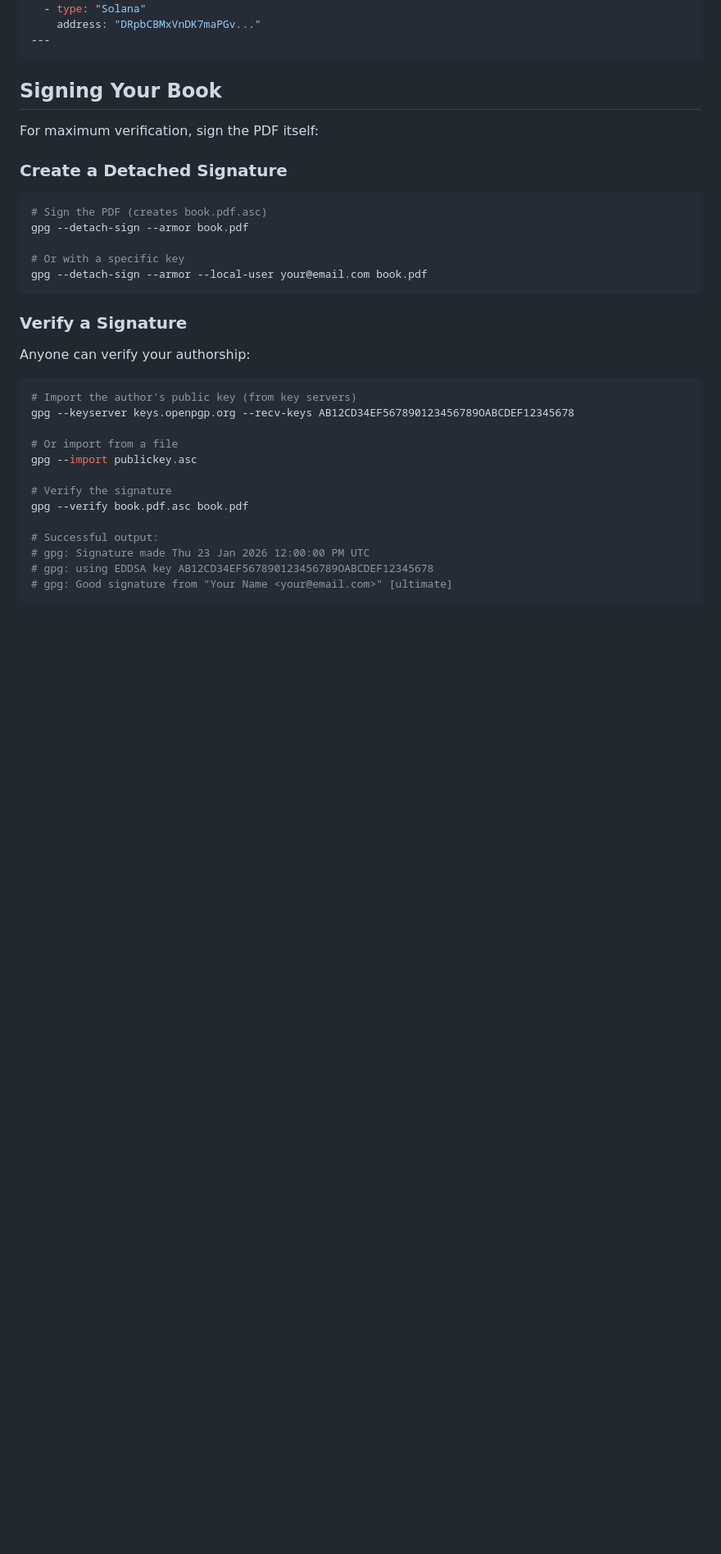
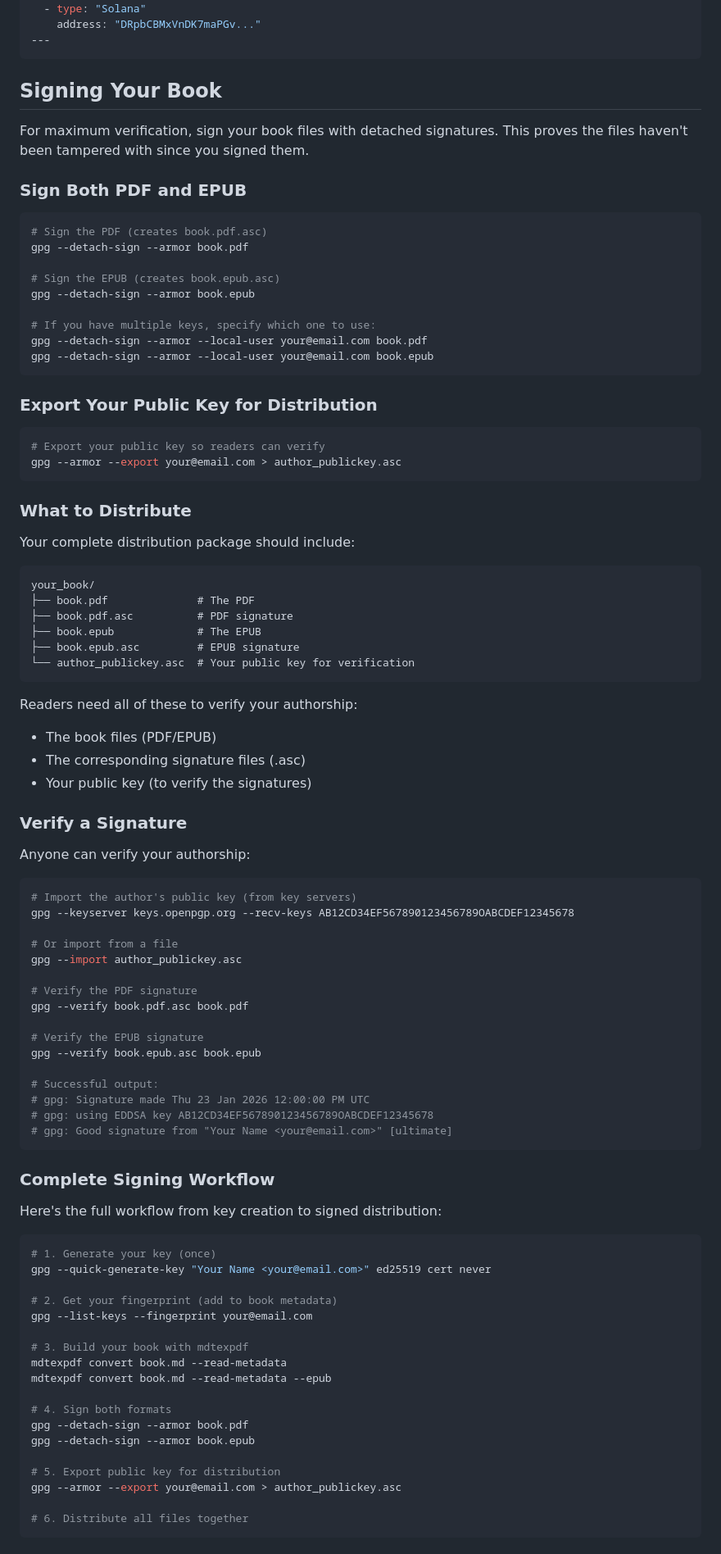
Before and after one commit to ucli-tools/mdtexpdf, a Markdown page: docs/AUTHORSHIP.md, the part around one of its changes. Shown at 82% size. Drawn GitHub-style; blank space fills up the shorter version.

Commit message:
docs: expand signing guide with EPUB support and pseudonymous authorship

````diff
--- a/docs/AUTHORSHIP.md
+++ b/docs/AUTHORSHIP.md
@@ -150,17 +150,46 @@ donation_wallets:
 
 ## Signing Your Book
 
-For maximum verification, sign the PDF itself:
+For maximum verification, sign your book files with detached signatures. This proves the files haven't been tampered with since you signed them.
 
-### Create a Detached Signature
+### Sign Both PDF and EPUB
 
 ```bash
 # Sign the PDF (creates book.pdf.asc)
 gpg --detach-sign --armor book.pdf
 
-# Or with a specific key
+# Sign the EPUB (creates book.epub.asc)
+gpg --detach-sign --armor book.epub
+
+# If you have multiple keys, specify which one to use:
 gpg --detach-sign --armor --local-user your@email.com book.pdf
+gpg --detach-sign --armor --local-user your@email.com book.epub
 ```
+
+### Export Your Public Key for Distribution
+
+```bash
+# Export your public key so readers can verify
+gpg --armor --export your@email.com > author_publickey.asc
+```
+
+### What to Distribute
+
+Your complete distribution package should include:
+
+```
+your_book/
+├── book.pdf              # The PDF
+├── book.pdf.asc          # PDF signature
+├── book.epub             # The EPUB
+├── book.epub.asc         # EPUB signature
+└── author_publickey.asc  # Your public key for verification
+```
+
+Readers need all of these to verify your authorship:
+- The book files (PDF/EPUB)
+- The corresponding signature files (.asc)
+- Your public key (to verify the signatures)
 
 ### Verify a Signature
 
@@ -171,13 +200,42 @@ Anyone can verify your authorship:
 gpg --keyserver keys.openpgp.org --recv-keys AB12CD34EF567890123456789OABCDEF12345678
 
 # Or import from a file
-gpg --import publickey.asc
+gpg --import author_publickey.asc
 
-# Verify the signature
+# Verify the PDF signature
 gpg --verify book.pdf.asc book.pdf
+
+# Verify the EPUB signature
+gpg --verify book.epub.asc book.epub
 
 # Successful output:
 # gpg: Signature made Thu 23 Jan 2026 12:00:00 PM UTC
 # gpg: using EDDSA key AB12CD34EF567890123456789OABCDEF12345678
 # gpg: Good signature from "Your Name <your@email.com>" [ultimate]
 ```
+
+### Complete Signing Workflow
+
+Here's the full workflow from key creation to signed distribution:
+
+```bash
+# 1. Generate your key (once)
+gpg --quick-generate-key "Your Name <your@email.com>" ed25519 cert never
+
+# 2. Get your fingerprint (add to book metadata)
+gpg --list-keys --fingerprint your@email.com
+
+# 3. Build your book with mdtexpdf
+mdtexpdf convert book.md --read-metadata
+mdtexpdf convert book.md --read-metadata --epub
+
+# 4. Sign both formats
+gpg --detach-sign --armor book.pdf
+gpg --detach-sign --armor book.epub
+
+# 5. Export public key for distribution
+gpg --armor --export your@email.com > author_publickey.asc
+
+# 6. Distribute all files together
+```
+
````
Also changed, not shown: other parts of docs/AUTHORSHIP.md (+53 -0 lines).
